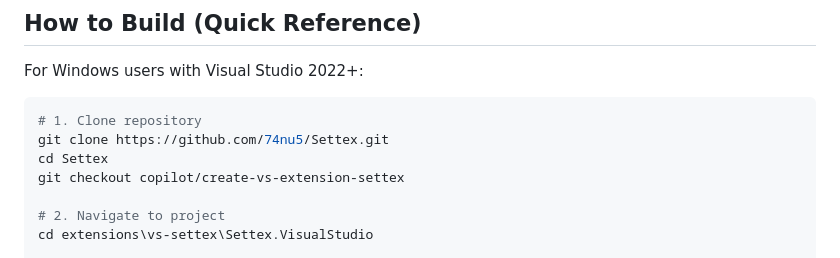
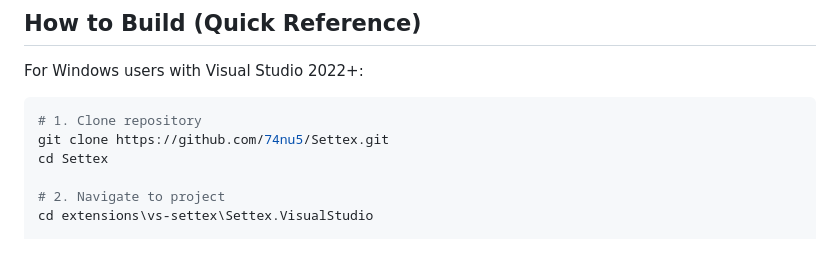
Before and after one commit to 74nu5/Settex, a Markdown page: extensions/vs-settex/IMPLEMENTATION_SUMMARY.md, the part around the change. Rendered like a GitHub page.

Commit message:
Update extensions/vs-settex/IMPLEMENTATION_SUMMARY.md
Co-authored-by: Copilot <175728472+Copilot@users.noreply.github.com>

```diff
--- a/extensions/vs-settex/IMPLEMENTATION_SUMMARY.md
+++ b/extensions/vs-settex/IMPLEMENTATION_SUMMARY.md
@@ -97,7 +97,6 @@ For Windows users with Visual Studio 2022+:
 # 1. Clone repository
 git clone https://github.com/74nu5/Settex.git
 cd Settex
-git checkout copilot/create-vs-extension-settex
 
 # 2. Navigate to project
 cd extensions\vs-settex\Settex.VisualStudio
```
